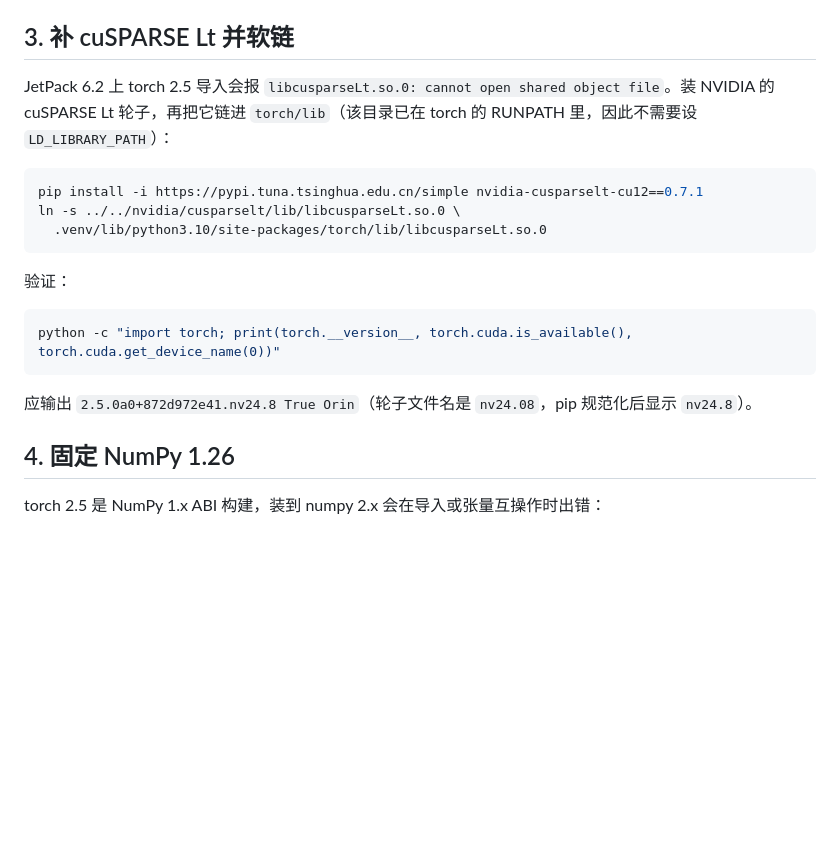
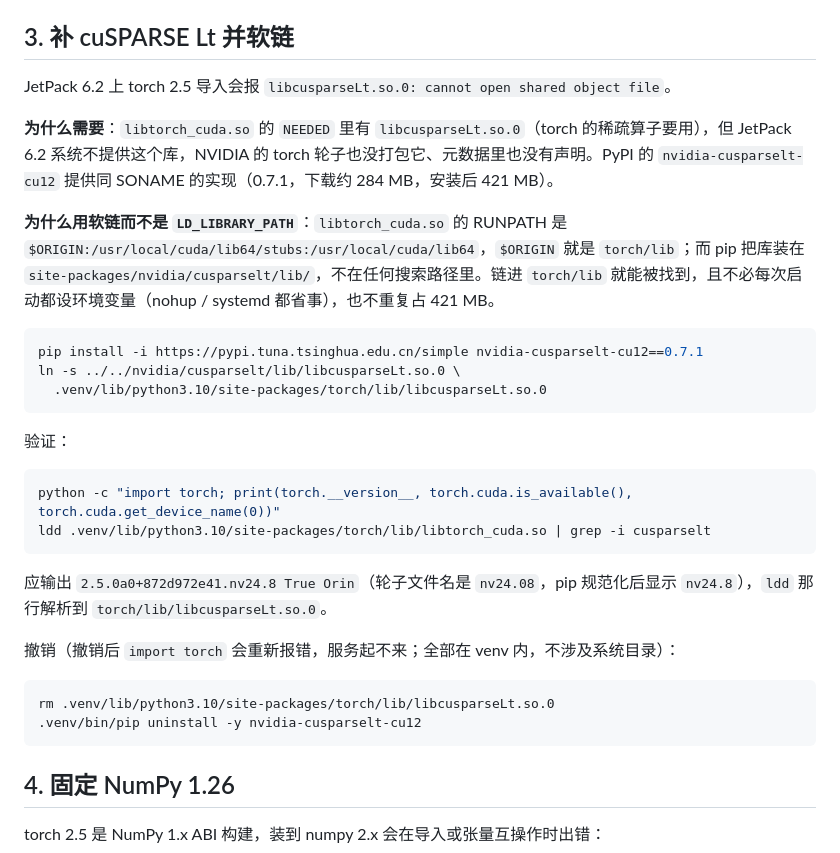
Before and after one commit to Kiah0219/EyeSentry, a Markdown page: docs/deploy-jetson.md, the part around the change. Rendered like a GitHub page; blank space fills up the shorter version.

````diff
--- a/docs/deploy-jetson.md
+++ b/docs/deploy-jetson.md
@@ -33,7 +33,11 @@ pip install "https://developer.download.nvidia.cn/compute/redist/jp/v61/pytorch/
 
 ## 3. 补 cuSPARSE Lt 并软链
 
-JetPack 6.2 上 torch 2.5 导入会报 `libcusparseLt.so.0: cannot open shared object file`。装 NVIDIA 的 cuSPARSE Lt 轮子，再把它链进 `torch/lib`（该目录已在 torch 的 RUNPATH 里，因此不需要设 `LD_LIBRARY_PATH`）：
+JetPack 6.2 上 torch 2.5 导入会报 `libcusparseLt.so.0: cannot open shared object file`。
+
+**为什么需要**：`libtorch_cuda.so` 的 `NEEDED` 里有 `libcusparseLt.so.0`（torch 的稀疏算子要用），但 JetPack 6.2 系统不提供这个库，NVIDIA 的 torch 轮子也没打包它、元数据里也没有声明。PyPI 的 `nvidia-cusparselt-cu12` 提供同 SONAME 的实现（0.7.1，下载约 284 MB，安装后 421 MB）。
+
+**为什么用软链而不是 `LD_LIBRARY_PATH`**：`libtorch_cuda.so` 的 RUNPATH 是 `$ORIGIN:/usr/local/cuda/lib64/stubs:/usr/local/cuda/lib64`，`$ORIGIN` 就是 `torch/lib`；而 pip 把库装在 `site-packages/nvidia/cusparselt/lib/`，不在任何搜索路径里。链进 `torch/lib` 就能被找到，且不必每次启动都设环境变量（nohup / systemd 都省事），也不重复占 421 MB。
 
 ```bash
 pip install -i https://pypi.tuna.tsinghua.edu.cn/simple nvidia-cusparselt-cu12==0.7.1
@@ -45,9 +49,17 @@ ln -s ../../nvidia/cusparselt/lib/libcusparseLt.so.0 \
 
 ```bash
 python -c "import torch; print(torch.__version__, torch.cuda.is_available(), torch.cuda.get_device_name(0))"
+ldd .venv/lib/python3.10/site-packages/torch/lib/libtorch_cuda.so | grep -i cusparselt
 ```
 
-应输出 `2.5.0a0+872d972e41.nv24.8 True Orin`（轮子文件名是 `nv24.08`，pip 规范化后显示 `nv24.8`）。
+应输出 `2.5.0a0+872d972e41.nv24.8 True Orin`（轮子文件名是 `nv24.08`，pip 规范化后显示 `nv24.8`），`ldd` 那行解析到 `torch/lib/libcusparseLt.so.0`。
+
+撤销（撤销后 `import torch` 会重新报错，服务起不来；全部在 venv 内，不涉及系统目录）：
+
+```bash
+rm .venv/lib/python3.10/site-packages/torch/lib/libcusparseLt.so.0
+.venv/bin/pip uninstall -y nvidia-cusparselt-cu12
+```
 
 ## 4. 固定 NumPy 1.26
 
````
Also changed, not shown: docs/deploy-log.md (+13 -0 lines).
